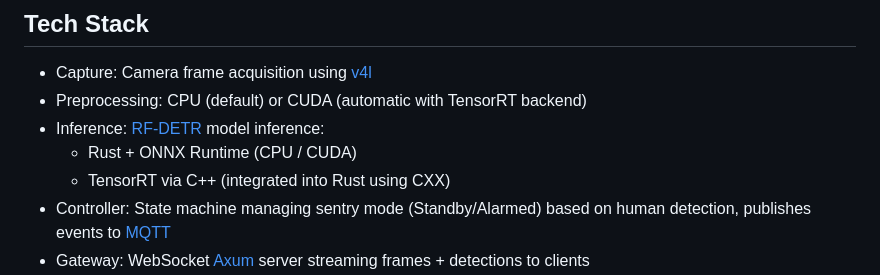
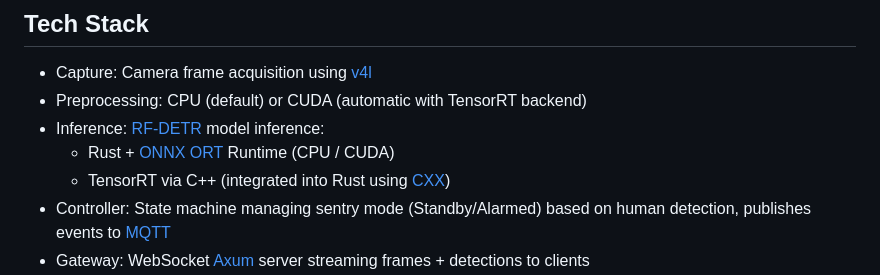
Before and after one commit to jordandelbar/detr-mmap, a Markdown page: README.md, the part around the change. GitHub-like rendering.

Commit message:
docs: Missing readme links

```diff
--- a/README.md
+++ b/README.md
@@ -19,8 +19,8 @@ A sentry mode state machine reduces computation by switching to standby when no
   - Capture: Camera frame acquisition using [v4l]
   - Preprocessing: CPU (default) or CUDA (automatic with TensorRT backend)
   - Inference: [RF-DETR] model inference:
-    - Rust + ONNX Runtime (CPU / CUDA)
-    - TensorRT via C++ (integrated into Rust using CXX)
+    - Rust + [ONNX] [ORT] Runtime (CPU / CUDA)
+    - TensorRT via C++ (integrated into Rust using [CXX])
   - Controller: State machine managing sentry mode (Standby/Alarmed) based on human detection, publishes events to [MQTT]
   - Gateway: WebSocket [Axum] server streaming frames + detections to clients
   - IPC: Memory-mapped files with [FlatBuffers] for zero-serialization, synchronized with POSIX mqueue semaphores.
```
